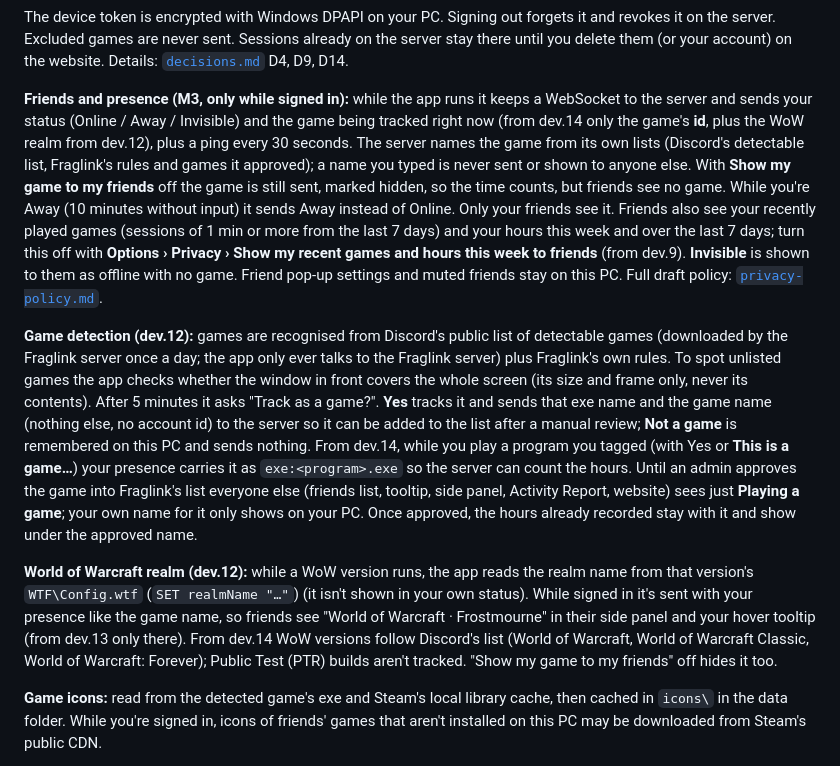
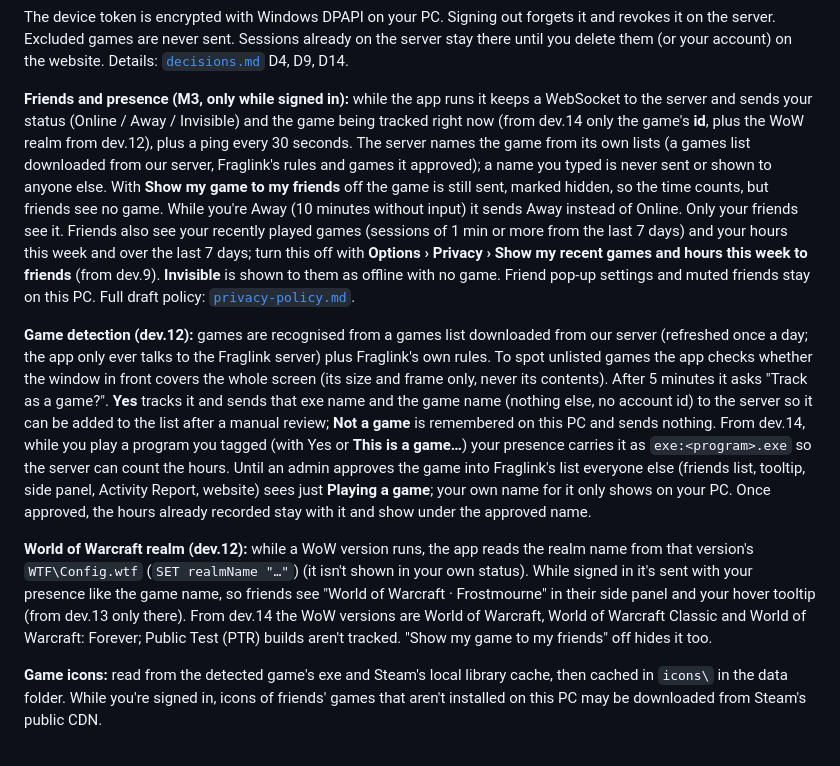
Before and after one commit to Lucrona/fraglink, a Markdown page: docs/privacy.md, the part around the change. Drawn GitHub-style.

```diff
--- a/docs/privacy.md
+++ b/docs/privacy.md
@@ -19,11 +19,11 @@
 
 The device token is encrypted with Windows DPAPI on your PC. Signing out forgets it and revokes it on the server. Excluded games are never sent. Sessions already on the server stay there until you delete them (or your account) on the website. Details: [`decisions.md`](decisions.md) D4, D9, D14.
 
-**Friends and presence (M3, only while signed in):** while the app runs it keeps a WebSocket to the server and sends your status (Online / Away / Invisible) and the game being tracked right now (from dev.14 only the game's **id**, plus the WoW realm from dev.12), plus a ping every 30 seconds. The server names the game from its own lists (Discord's detectable list, Fraglink's rules and games it approved); a name you typed is never sent or shown to anyone else. With **Show my game to my friends** off the game is still sent, marked hidden, so the time counts, but friends see no game. While you're Away (10 minutes without input) it sends Away instead of Online. Only your friends see it. Friends also see your recently played games (sessions of 1 min or more from the last 7 days) and your hours this week and over the last 7 days; turn this off with **Options › Privacy › Show my recent games and hours this week to friends** (from dev.9). **Invisible** is shown to them as offline with no game. Friend pop-up settings and muted friends stay on this PC. Full draft policy: [`privacy-policy.md`](privacy-policy.md).
+**Friends and presence (M3, only while signed in):** while the app runs it keeps a WebSocket to the server and sends your status (Online / Away / Invisible) and the game being tracked right now (from dev.14 only the game's **id**, plus the WoW realm from dev.12), plus a ping every 30 seconds. The server names the game from its own lists (a games list downloaded from our server, Fraglink's rules and games it approved); a name you typed is never sent or shown to anyone else. With **Show my game to my friends** off the game is still sent, marked hidden, so the time counts, but friends see no game. While you're Away (10 minutes without input) it sends Away instead of Online. Only your friends see it. Friends also see your recently played games (sessions of 1 min or more from the last 7 days) and your hours this week and over the last 7 days; turn this off with **Options › Privacy › Show my recent games and hours this week to friends** (from dev.9). **Invisible** is shown to them as offline with no game. Friend pop-up settings and muted friends stay on this PC. Full draft policy: [`privacy-policy.md`](privacy-policy.md).
 
-**Game detection (dev.12):** games are recognised from Discord's public list of detectable games (downloaded by the Fraglink server once a day; the app only ever talks to the Fraglink server) plus Fraglink's own rules. To spot unlisted games the app checks whether the window in front covers the whole screen (its size and frame only, never its contents). After 5 minutes it asks "Track <name> as a game?". **Yes** tracks it and sends that exe name and the game name (nothing else, no account id) to the server so it can be added to the list after a manual review; **Not a game** is remembered on this PC and sends nothing. From dev.14, while you play a program you tagged (with Yes or **This is a game…**) your presence carries it as `exe:<program>.exe` so the server can count the hours. Until an admin approves the game into Fraglink's list everyone else (friends list, tooltip, side panel, Activity Report, website) sees just **Playing a game**; your own name for it only shows on your PC. Once approved, the hours already recorded stay with it and show under the approved name.
+**Game detection (dev.12):** games are recognised from a games list downloaded from our server (refreshed once a day; the app only ever talks to the Fraglink server) plus Fraglink's own rules. To spot unlisted games the app checks whether the window in front covers the whole screen (its size and frame only, never its contents). After 5 minutes it asks "Track <name> as a game?". **Yes** tracks it and sends that exe name and the game name (nothing else, no account id) to the server so it can be added to the list after a manual review; **Not a game** is remembered on this PC and sends nothing. From dev.14, while you play a program you tagged (with Yes or **This is a game…**) your presence carries it as `exe:<program>.exe` so the server can count the hours. Until an admin approves the game into Fraglink's list everyone else (friends list, tooltip, side panel, Activity Report, website) sees just **Playing a game**; your own name for it only shows on your PC. Once approved, the hours already recorded stay with it and show under the approved name.
 
-**World of Warcraft realm (dev.12):** while a WoW version runs, the app reads the realm name from that version's `WTF\Config.wtf` (`SET realmName "…"`) (it isn't shown in your own status). While signed in it's sent with your presence like the game name, so friends see "World of Warcraft · Frostmourne" in their side panel and your hover tooltip (from dev.13 only there). From dev.14 WoW versions follow Discord's list (World of Warcraft, World of Warcraft Classic, World of Warcraft: Forever); Public Test (PTR) builds aren't tracked. "Show my game to my friends" off hides it too.
+**World of Warcraft realm (dev.12):** while a WoW version runs, the app reads the realm name from that version's `WTF\Config.wtf` (`SET realmName "…"`) (it isn't shown in your own status). While signed in it's sent with your presence like the game name, so friends see "World of Warcraft · Frostmourne" in their side panel and your hover tooltip (from dev.13 only there). From dev.14 the WoW versions are World of Warcraft, World of Warcraft Classic and World of Warcraft: Forever; Public Test (PTR) builds aren't tracked. "Show my game to my friends" off hides it too.
 
 **Game icons:** read from the detected game's exe and Steam's local library cache, then cached in `icons\` in the data folder. While you're signed in, icons of friends' games that aren't installed on this PC may be downloaded from Steam's public CDN.
 
```
Also changed, not shown: CHANGELOG.md (+6 -6 lines), README.md (+1 -1 lines).
